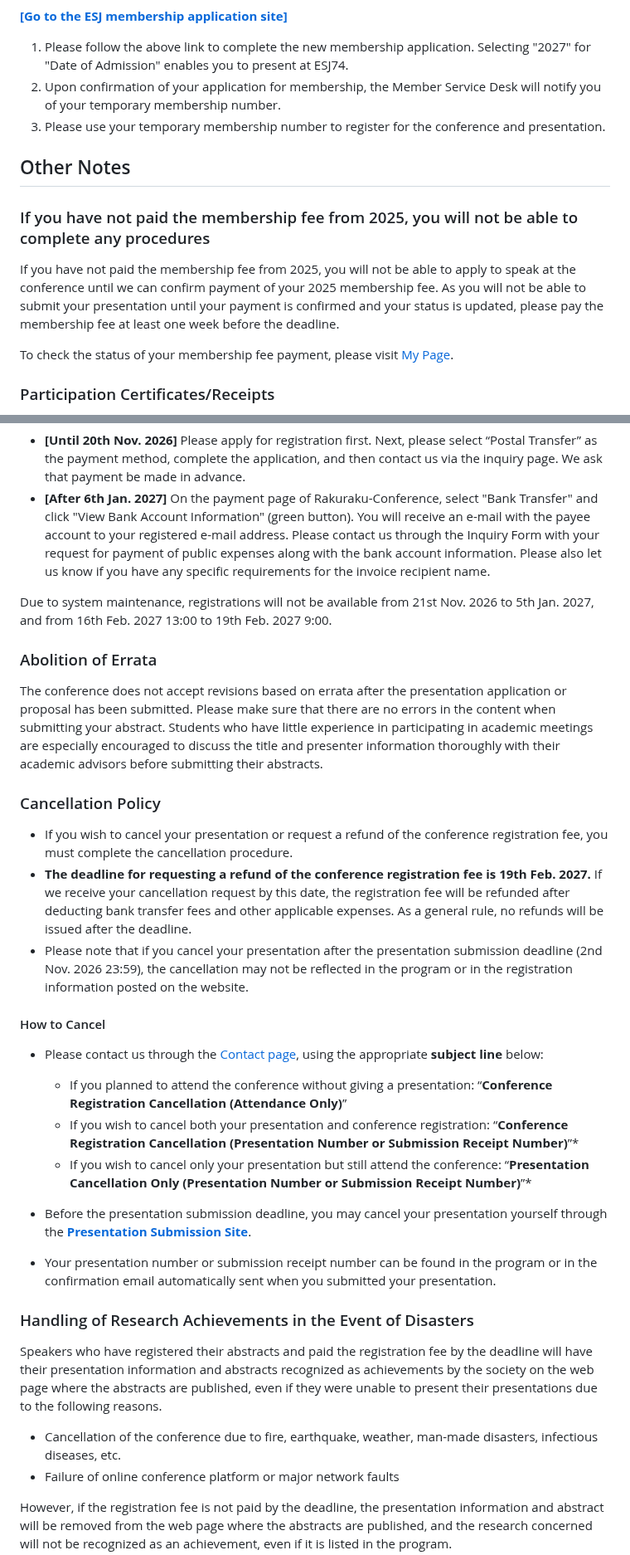
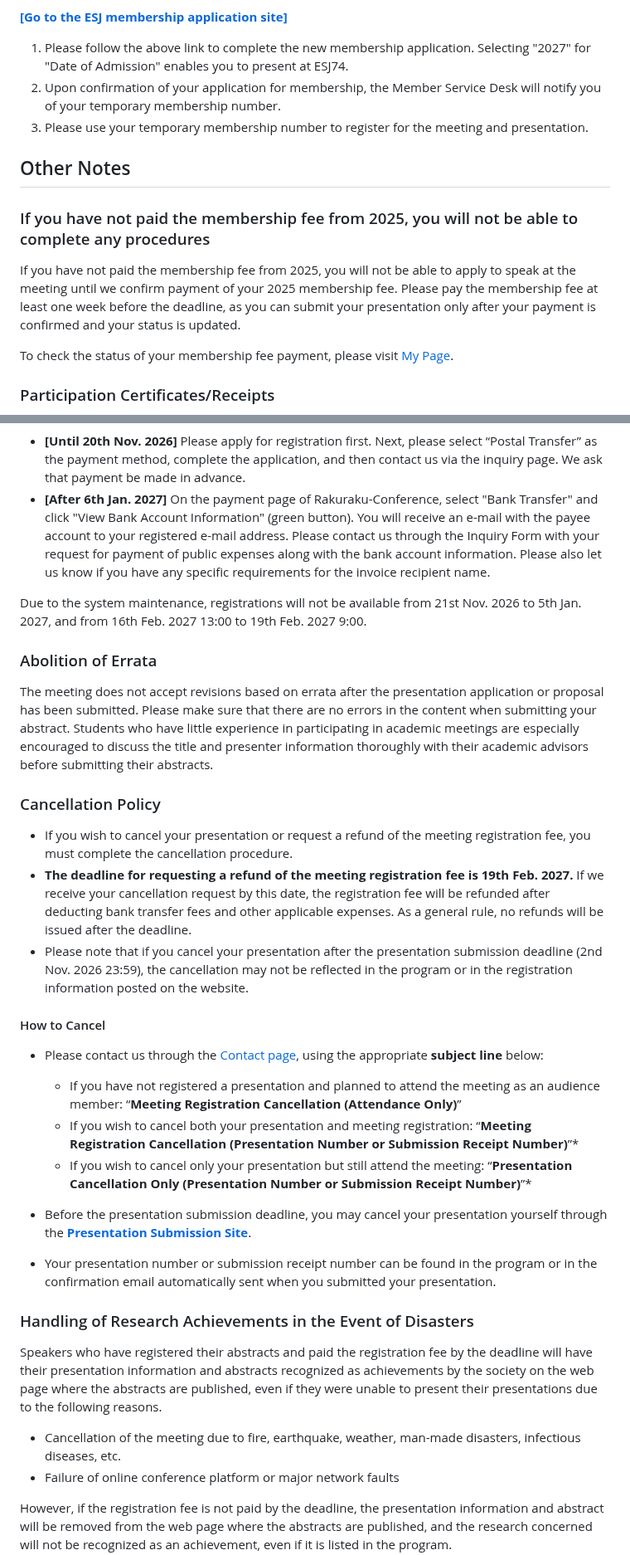
Before and after one commit to hmito/esj74web, a Markdown page: registinfo_en.md, 2 parts joined by grey strips. Shown at 83% size. Rendered like a GitHub page.

```diff
--- a/registinfo_en.md
+++ b/registinfo_en.md
@@ -145,13 +144,13 @@ Non-members are not eligible to present with [some exceptions](#Presentation-Eli
 
 1. Please follow the above link to complete the new membership application. Selecting "2027" for "Date of Admission" enables you to present at ESJ74.
 2. Upon confirmation of your application for membership, the Member Service Desk will notify you of your temporary membership number.
-3. Please use your temporary membership number to register for the conference and presentation.
+3. Please use your temporary membership number to register for the meeting and presentation.
 
 ## Other Notes
 
 ### If you have not paid the membership fee from 2025, you will not be able to complete any procedures
 
-If you have not paid the membership fee from 2025, you will not be able to apply to speak at the conference until we can confirm payment of your 2025 membership fee. As you will not be able to submit your presentation until your payment is confirmed and your status is updated, please pay the membership fee at least one week before the deadline.
+If you have not paid the membership fee from 2025, you will not be able to apply to speak at the meeting until we confirm payment of your 2025 membership fee. Please pay the membership fee at least one week before the deadline, as you can submit your presentation only after your payment is confirmed and your status is updated.
 
 To check the status of your membership fee payment, please visit <a href="https://iap-jp.org/esj/mypage/login/login" target="_blank">My Page</a>.
 
@@ -168,25 +167,25 @@ If you wish to have participation fees paid from public funds (e.g., invoice pay
 - **[Until 20th Nov. 2026]** Please apply for registration first. Next, please select “Postal Transfer” as the payment method, complete the application, and then contact us via the inquiry page. We ask that payment be made in advance.
 - **[After 6th Jan. 2027]** On the payment page of Rakuraku-Conference, select "Bank Transfer" and click "View Bank Account Information" (green button). You will receive an e-mail with the payee account to your registered e-mail address. Please contact us through the Inquiry Form with your request for payment of public expenses along with the bank account information. Please also let us know if you have any specific requirements for the invoice recipient name.
 
-Due to system maintenance, registrations will not be available from 21st Nov. 2026 to 5th Jan. 2027, and from 16th Feb. 2027 13:00 to 19th Feb. 2027 9:00.
+Due to the system maintenance, registrations will not be available from 21st Nov. 2026 to 5th Jan. 2027, and from 16th Feb. 2027 13:00 to 19th Feb. 2027 9:00.
 
 ### Abolition of Errata
 
-The conference does not accept revisions based on errata after the presentation application or proposal has been submitted. Please make sure that there are no errors in the content when submitting your abstract. Students who have little experience in participating in academic meetings are especially encouraged to discuss the title and presenter information thoroughly with their academic advisors before submitting their abstracts.
+The meeting does not accept revisions based on errata after the presentation application or proposal has been submitted. Please make sure that there are no errors in the content when submitting your abstract. Students who have little experience in participating in academic meetings are especially encouraged to discuss the title and presenter information thoroughly with their academic advisors before submitting their abstracts.
 
 ### Cancellation Policy
 
-* If you wish to cancel your presentation or request a refund of the conference registration fee, you must complete the cancellation procedure.
-* **The deadline for requesting a refund of the conference registration fee is 19th Feb. 2027.** If we receive your cancellation request by this date, the registration fee will be refunded after deducting bank transfer fees and other applicable expenses. As a general rule, no refunds will be issued after the deadline.
+* If you wish to cancel your presentation or request a refund of the meeting registration fee, you must complete the cancellation procedure.
+* **The deadline for requesting a refund of the meeting registration fee is 19th Feb. 2027.** If we receive your cancellation request by this date, the registration fee will be refunded after deducting bank transfer fees and other applicable expenses. As a general rule, no refunds will be issued after the deadline.
 * Please note that if you cancel your presentation after the presentation submission deadline (2nd Nov. 2026 23:59), the cancellation may not be reflected in the program or in the registration information posted on the website.
 
 #### How to Cancel
 
 * Please contact us through the [Contact page](/contact_en), using the appropriate **subject line** below:
 
-  * If you planned to attend the conference without giving a presentation: “**Conference Registration Cancellation (Attendance Only)**”
-  * If you wish to cancel both your presentation and conference registration: “**Conference Registration Cancellation (Presentation Number or Submission Receipt Number)**”*
-  * If you wish to cancel only your presentation but still attend the conference: “**Presentation Cancellation Only (Presentation Number or Submission Receipt Number)**”*
+  * If you have not registered a presentation and planned to attend the meeting as an audience member: “**Meeting Registration Cancellation (Attendance Only)**”
+  * If you wish to cancel both your presentation and meeting registration: “**Meeting Registration Cancellation (Presentation Number or Submission Receipt Number)**”*
+  * If you wish to cancel only your presentation but still attend the meeting: “**Presentation Cancellation Only (Presentation Number or Submission Receipt Number)**”*
 * Before the presentation submission deadline, you may cancel your presentation yourself through the <a href="https://iap-jp.org/esj/conf/login_en.php" target="_blank">**Presentation Submission Site**</a>.
 
 * Your presentation number or submission receipt number can be found in the program or in the confirmation email automatically sent when you submitted your presentation.
@@ -195,7 +194,7 @@ The conference does not accept revisions based on errata after the presentation
 
 Speakers who have registered their abstracts and paid the registration fee by the deadline will have their presentation information and abstracts recognized as achievements by the society on the web page where the abstracts are published, even if they were unable to present their presentations due to the following reasons.
 
-- Cancellation of the conference due to fire, earthquake, weather, man-made disasters, infectious diseases, etc.
+- Cancellation of the meeting due to fire, earthquake, weather, man-made disasters, infectious diseases, etc.
 - Failure of online conference platform or major network faults
 
 However, if the registration fee is not paid by the deadline, the presentation information and abstract will be removed from the web page where the abstracts are published, and the research concerned will not be recognized as an achievement, even if it is listed in the program.
```
Also changed, not shown: other parts of registinfo_en.md (+18 -19 lines), registinfo.md (+4 -4 lines), media/regist_flowchart_en.png, media/regist_flowchart_en_旧.png (added).
